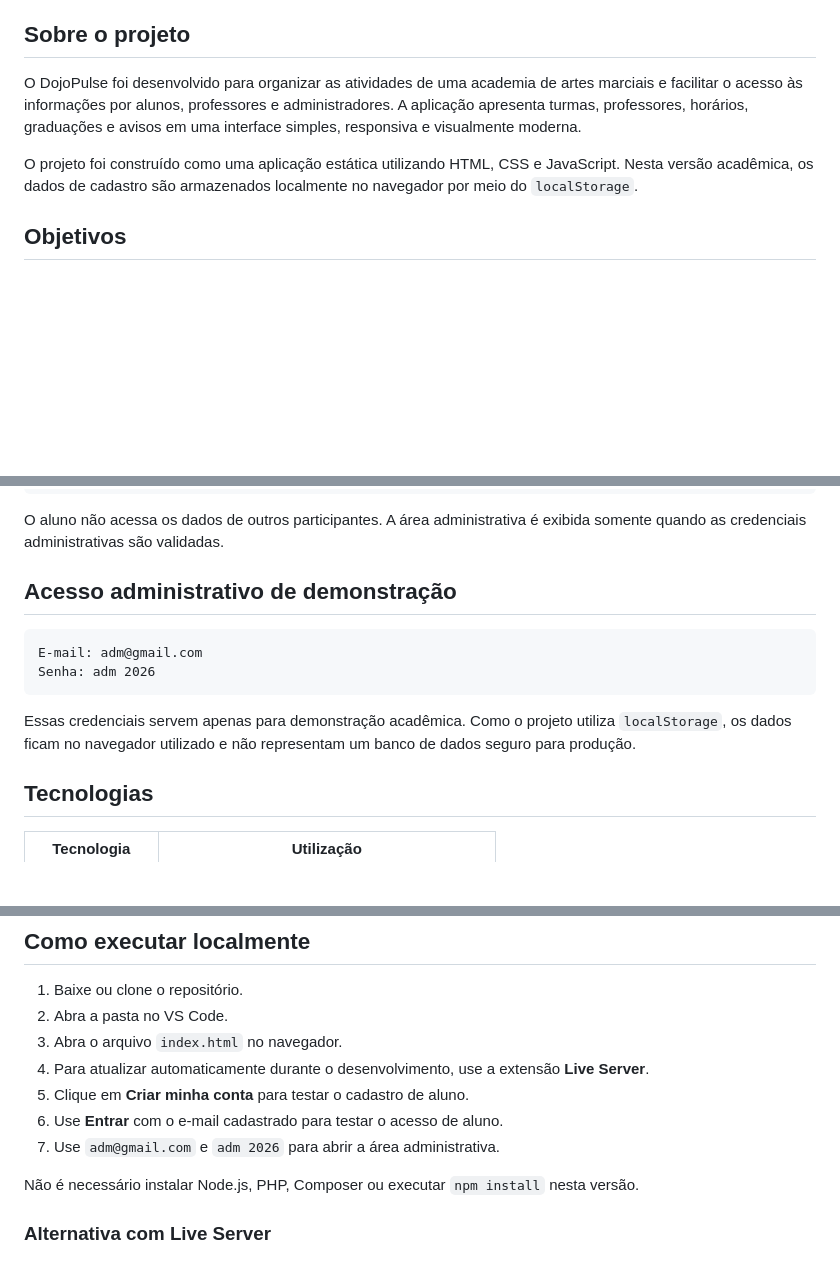
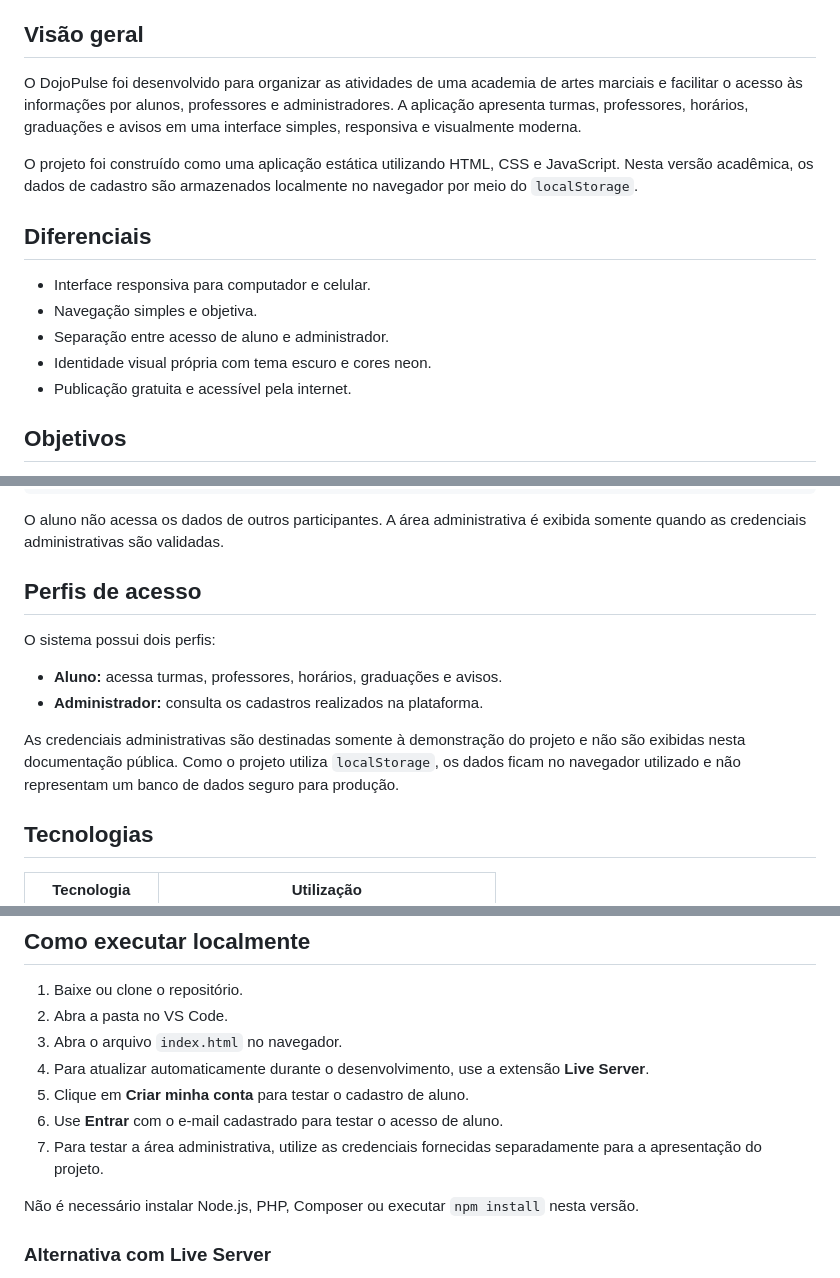
Before and after one commit to kailainemiranda/DojoPulse, a Markdown page: README.md, 3 parts joined by grey strips. Drawn GitHub-style; blank space fills up the shorter version.

Commit message:
Profissionaliza README e remove credenciais publicas

````diff
--- a/README.md
+++ b/README.md
@@ -18,11 +22,19 @@
 - [Como publicar](#como-publicar-no-github-pages)
 - [Diagramas](#diagramas)
 
-## Sobre o projeto
+## Visão geral
 
 O DojoPulse foi desenvolvido para organizar as atividades de uma academia de artes marciais e facilitar o acesso às informações por alunos, professores e administradores. A aplicação apresenta turmas, professores, horários, graduações e avisos em uma interface simples, responsiva e visualmente moderna.
 
 O projeto foi construído como uma aplicação estática utilizando HTML, CSS e JavaScript. Nesta versão acadêmica, os dados de cadastro são armazenados localmente no navegador por meio do `localStorage`.
+
+## Diferenciais
+
+- Interface responsiva para computador e celular.
+- Navegação simples e objetiva.
+- Separação entre acesso de aluno e administrador.
+- Identidade visual própria com tema escuro e cores neon.
+- Publicação gratuita e acessível pela internet.
 
 ## Objetivos
 
@@ -72,14 +84,14 @@ Administrador: consulta dos cadastros realizados
 
 O aluno não acessa os dados de outros participantes. A área administrativa é exibida somente quando as credenciais administrativas são validadas.
 
-## Acesso administrativo de demonstração
+## Perfis de acesso
 
-```text
-E-mail: adm@gmail.com
-Senha: adm 2026
-```
+O sistema possui dois perfis:
 
-Essas credenciais servem apenas para demonstração acadêmica. Como o projeto utiliza `localStorage`, os dados ficam no navegador utilizado e não representam um banco de dados seguro para produção.
+- **Aluno:** acessa turmas, professores, horários, graduações e avisos.
+- **Administrador:** consulta os cadastros realizados na plataforma.
+
+As credenciais administrativas são destinadas somente à demonstração do projeto e não são exibidas nesta documentação pública. Como o projeto utiliza `localStorage`, os dados ficam no navegador utilizado e não representam um banco de dados seguro para produção.
 
 ## Tecnologias
 
@@ -115,7 +127,7 @@ DojoPulse/
 4. Para atualizar automaticamente durante o desenvolvimento, use a extensão **Live Server**.
 5. Clique em **Criar minha conta** para testar o cadastro de aluno.
 6. Use **Entrar** com o e-mail cadastrado para testar o acesso de aluno.
-7. Use `adm@gmail.com` e `adm 2026` para abrir a área administrativa.
+7. Para testar a área administrativa, utilize as credenciais fornecidas separadamente para a apresentação do projeto.
 
 Não é necessário instalar Node.js, PHP, Composer ou executar `npm install` nesta versão.
 
````
Also changed, not shown: other parts of README.md (+9 -1 lines).
